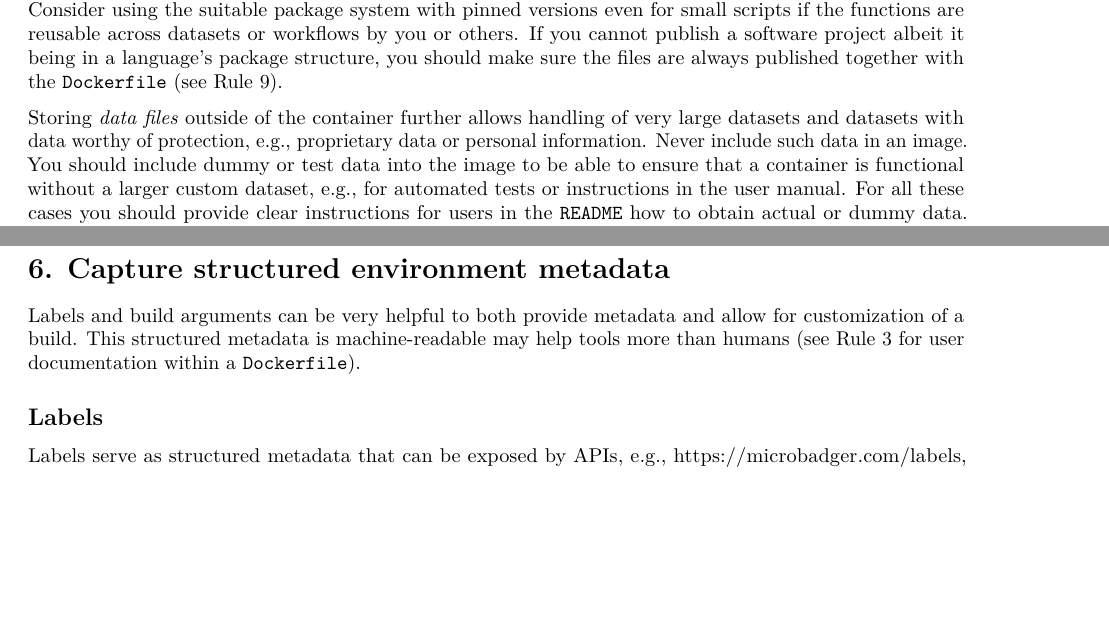
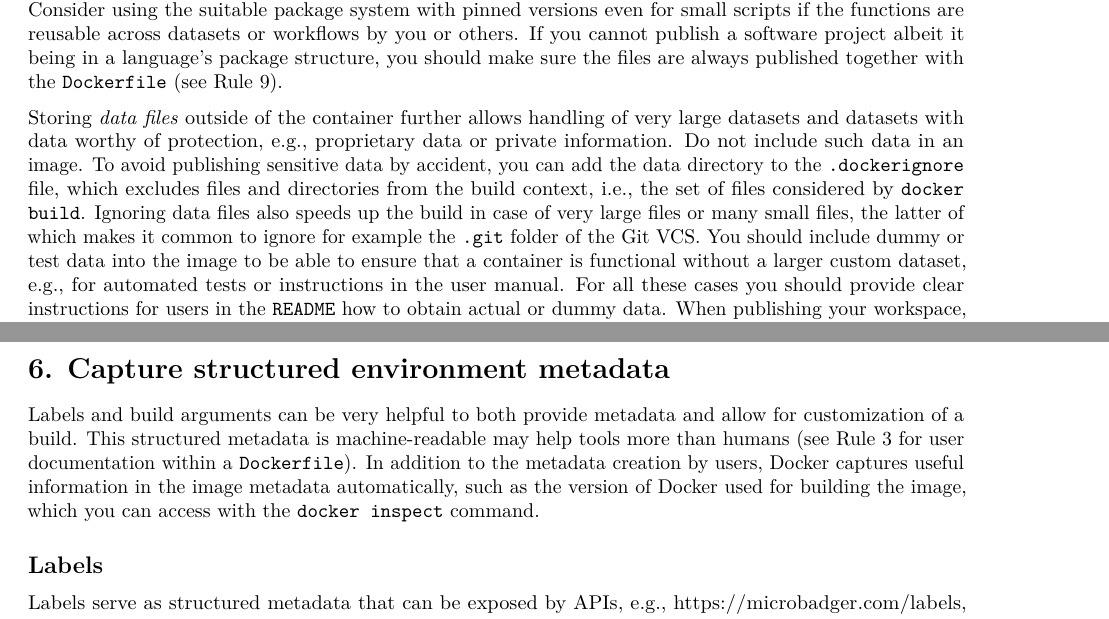
Before and after one commit to nuest/ten-simple-rules-dockerfiles, an R Markdown document (ten-simple-rules-dockerfiles.Rmd): two parts of pages 8 and 9 of 18, joined at a grey line, cut so that both start at the same text, the shorter picture padded with empty space. Rendered offline with R 4.5, knitr and Pandoc, then LaTeX, with nearby package versions; drawn as R Markdown's standard PDF in place of the format the file asks for.

Commit message:
mention dockerignore, close #15

```diff
--- a/ten-simple-rules-dockerfiles.Rmd
+++ b/ten-simple-rules-dockerfiles.Rmd
@@ -373,8 +373,10 @@ You should avoid installing software packages from source after `COPY`ing the co
 Consider using the suitable package system with pinned versions even for small scripts if the functions are reusable across datasets or workflows by you or others.
 If you cannot publish a software project albeit it being in a language's package structure, you should make sure the files are always published together with the `Dockerfile` (see&nbsp;\ruleref{rule:publish}).
 
-Storing _data files_ outside of the container further allows handling of very large datasets and datasets with data worthy of protection, e.g., proprietary data or personal information.
-Never include such data in an image.
+Storing _data files_ outside of the container further allows handling of very large datasets and datasets with data worthy of protection, e.g., proprietary data or private information.
+Do not include such data in an image.
+To avoid publishing sensitive data by accident, you can add the data directory to the [`.dockerignore`](https://docs.docker.com/engine/reference/commandline/build/#use-a-dockerignore-file) file, which excludes files and directories from the [build context](https://docs.docker.com/engine/reference/commandline/build/#extended-description), i.e., the set of files considered by `docker build`.
+Ignoring data files also speeds up the build in case of very large files or many small files, the latter of which makes it common to ignore for example the `.git` folder of the Git VCS.
 You should include dummy or test data into the image to be able to ensure that a container is functional without a larger custom dataset, e.g., for automated tests or instructions in the user manual.
 For all these cases you should provide clear instructions for users in the `README` how to obtain actual or dummy data.
 When publishing your workspace, e.g., on Zenodo, having data and script contents as regular files outside of the container makes them more accessible to others, for example for reuse or analysis.
@@ -406,6 +408,7 @@ For example, by default, writing a new file from inside the container will be ow
 
 Labels and build arguments can be very helpful to both provide metadata and allow for customization of a build.
 This structured metadata is machine-readable may help tools more than humans (see&nbsp;\ruleref{rule:formatting} for user documentation within a `Dockerfile`).
+In addition to the metadata creation by users, Docker captures useful information in the image metadata automatically, such as the version of Docker used for building the image, which you can access with the [`docker inspect`](https://docs.docker.com/engine/reference/commandline/inspect/) command.
 
 ## Labels
 
```
Also changed, not shown: ten-simple-rules-dockerfiles.Rmd (3 more changed lines).
